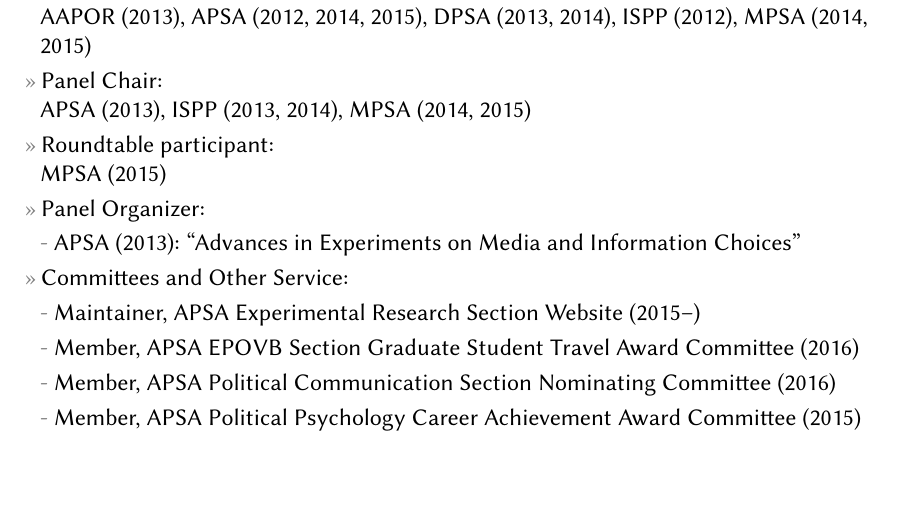
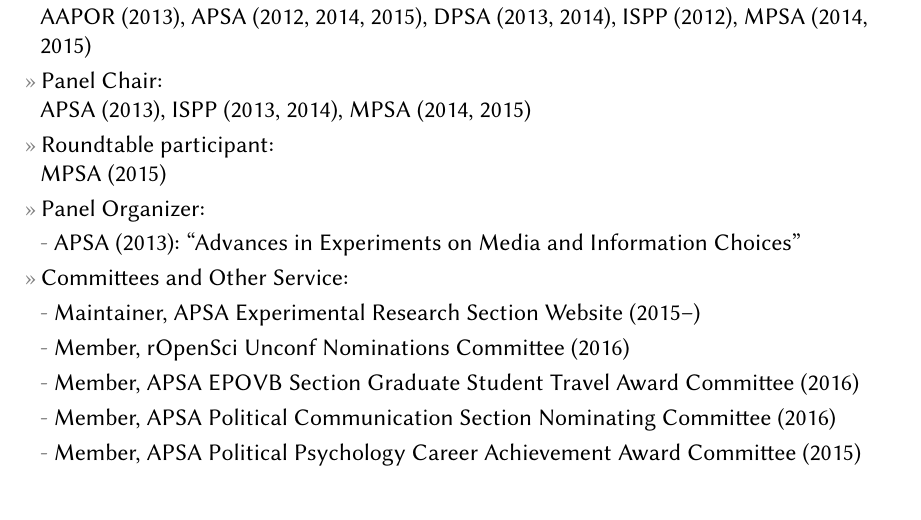
Before and after one commit to leeper/leeper.github.io, a LaTeX CV (cv/cv.tex): part of page 10 of 11, cut so that both start at the same text, the shorter picture padded with empty space. Compiled offline with pdfLaTeX.

Commit message:
Update cv.tex

```diff
--- a/cv/cv.tex
+++ b/cv/cv.tex
@@ -310,6 +310,7 @@
 		\subentry{APSA (2013): ``Advances in Experiments on Media and Information Choices''}
 	\entry{Committees and Other Service:}
 		\subentry{Maintainer, APSA Experimental Research Section Website (2015--)}
+		\subentry{Member, rOpenSci Unconf Nominations Committee (2016)}
 		\subentry{Member, APSA EPOVB Section Graduate Student Travel Award Committee (2016)}
 		\subentry{Member, APSA Political Communication Section Nominating Committee (2016)}
 		\subentry{Member, APSA Political Psychology Career Achievement Award Committee (2015)}
```
